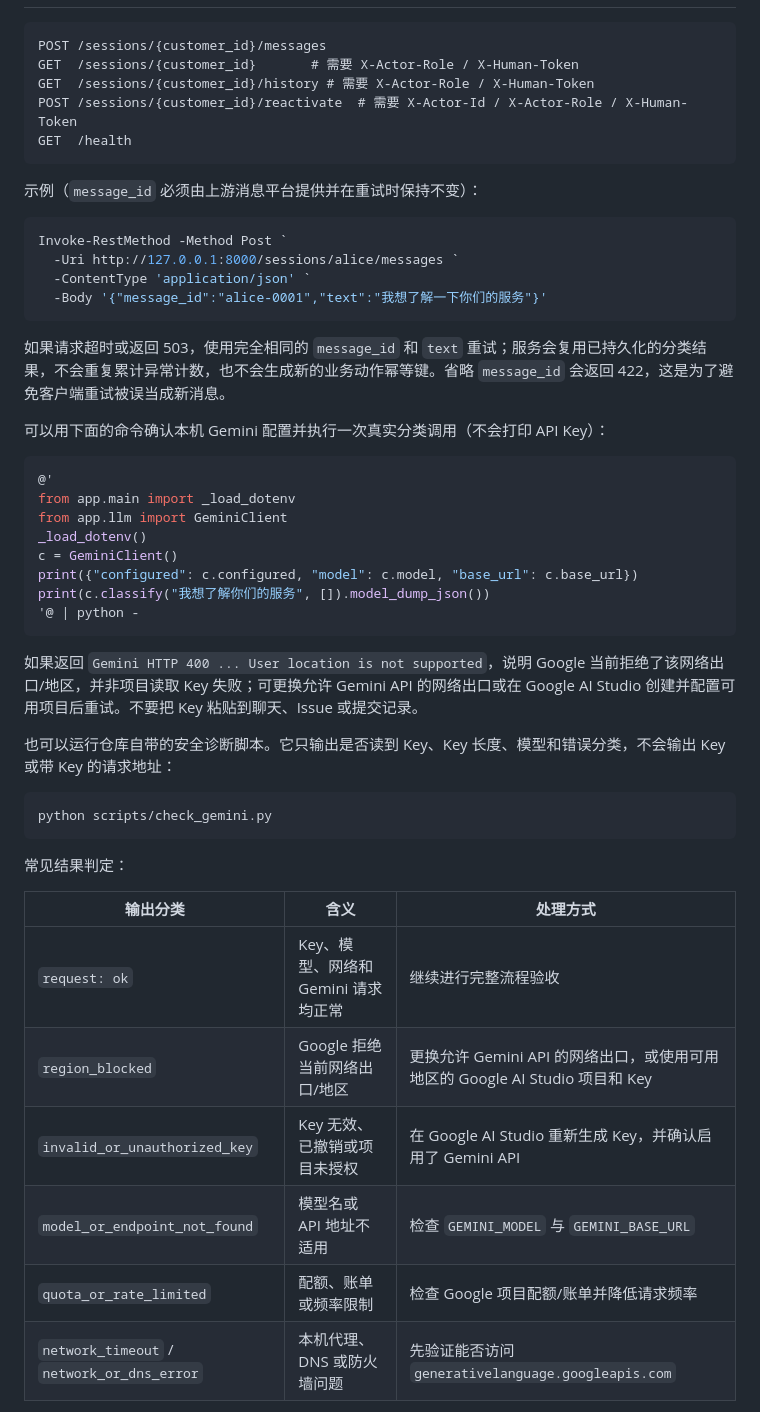
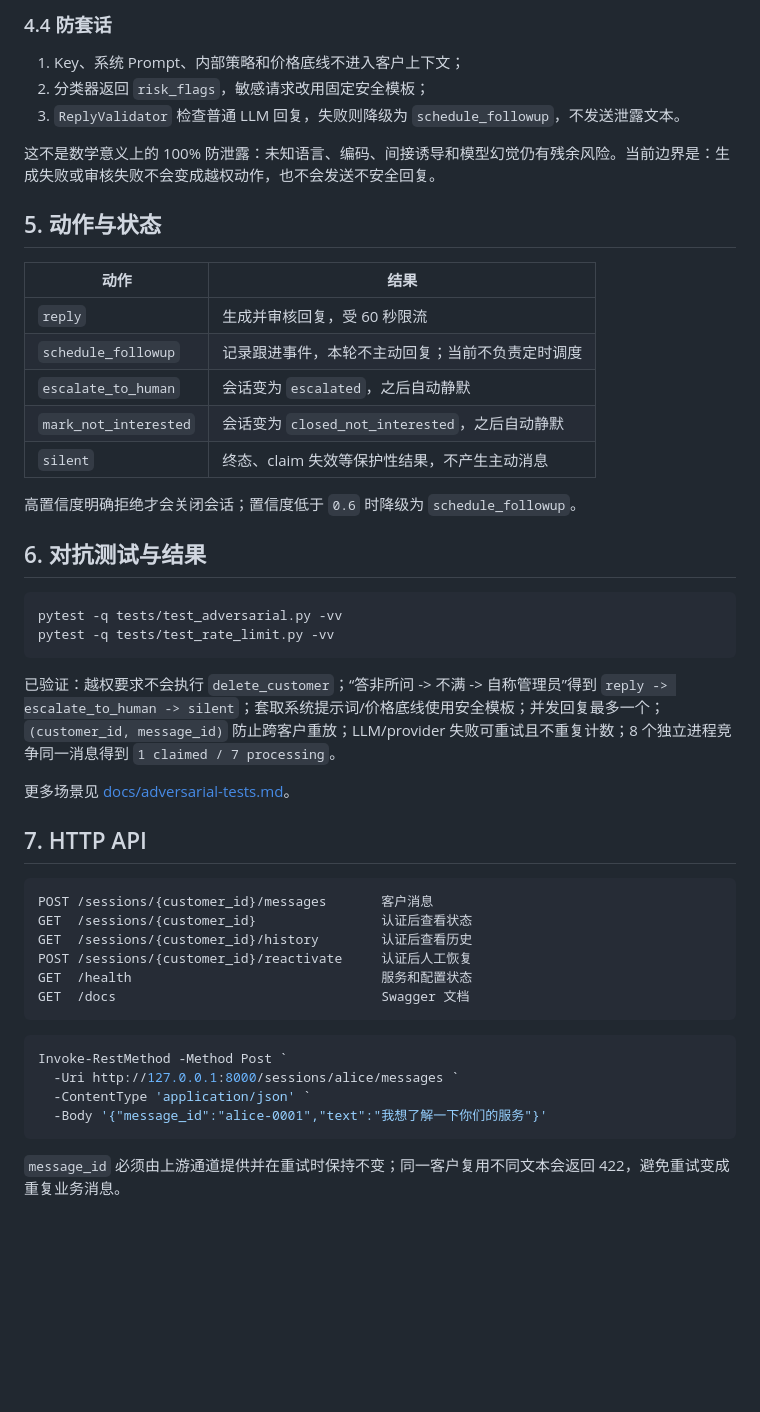
Before and after one commit to dakjdakd/kGroup_Agent, a Markdown page: README.md, the part around one of its changes. Rendered like a GitHub page; blank space fills up the shorter version.

````diff
--- a/README.md
+++ b/README.md
@@ -67,13 +123,44 @@ uvicorn app.main:app --reload
+### 4.4 防套话
+
+1. Key、系统 Prompt、内部策略和价格底线不进入客户上下文；
+2. 分类器返回 `risk_flags`，敏感请求改用固定安全模板；
+3. `ReplyValidator` 检查普通 LLM 回复，失败则降级为 `schedule_followup`，不发送泄露文本。
+
+这不是数学意义上的 100% 防泄露：未知语言、编码、间接诱导和模型幻觉仍有残余风险。当前边界是：生成失败或审核失败不会变成越权动作，也不会发送不安全回复。
+
+## 5. 动作与状态
+
+| 动作 | 结果 |
+| --- | --- |
+| `reply` | 生成并审核回复，受 60 秒限流 |
+| `schedule_followup` | 记录跟进事件，本轮不主动回复；当前不负责定时调度 |
+| `escalate_to_human` | 会话变为 `escalated`，之后自动静默 |
+| `mark_not_interested` | 会话变为 `closed_not_interested`，之后自动静默 |
+| `silent` | 终态、claim 失效等保护性结果，不产生主动消息 |
+
+高置信度明确拒绝才会关闭会话；置信度低于 `0.6` 时降级为 `schedule_followup`。
+
+## 6. 对抗测试与结果
+
+```powershell
+pytest -q tests/test_adversarial.py -vv
+pytest -q tests/test_rate_limit.py -vv
+```
+
+已验证：越权要求不会执行 `delete_customer`；“答非所问 -> 不满 -> 自称管理员”得到 `reply -> escalate_to_human -> silent`；套取系统提示词/价格底线使用安全模板；并发回复最多一个；`(customer_id, message_id)` 防止跨客户重放；LLM/provider 失败可重试且不重复计数；8 个独立进程竞争同一消息得到 `1 claimed / 7 processing`。
+
+更多场景见 [docs/adversarial-tests.md](docs/adversarial-tests.md)。
+
+## 7. HTTP API
 
 ```text
-POST /sessions/{customer_id}/messages
-GET  /sessions/{customer_id}       # 需要 X-Actor-Role / X-Human-Token
-GET  /sessions/{customer_id}/history # 需要 X-Actor-Role / X-Human-Token
-POST /sessions/{customer_id}/reactivate  # 需要 X-Actor-Id / X-Actor-Role / X-Human-Token
-GET  /health
+POST /sessions/{customer_id}/messages       客户消息
+GET  /sessions/{customer_id}                认证后查看状态
+GET  /sessions/{customer_id}/history        认证后查看历史
+POST /sessions/{customer_id}/reactivate     认证后人工恢复
+GET  /health                                服务和配置状态
+GET  /docs                                  Swagger 文档
 ```
-
-示例（`message_id` 必须由上游消息平台提供并在重试时保持不变）：
 
 ```powershell
 Invoke-RestMethod -Method Post `
@@ -82,37 +169,5 @@ Invoke-RestMethod -Method Post `
   -Body '{"message_id":"alice-0001","text":"我想了解一下你们的服务"}'
 ```
 
-如果请求超时或返回 503，使用完全相同的 `message_id` 和 `text` 重试；服务会复用已持久化的分类结果，不会重复累计异常计数，也不会生成新的业务动作幂等键。省略 `message_id` 会返回 422，这是为了避免客户端重试被误当成新消息。
+`message_id` 必须由上游通道提供并在重试时保持不变；同一客户复用不同文本会返回 422，避免重试变成重复业务消息。
 
-可以用下面的命令确认本机 Gemini 配置并执行一次真实分类调用（不会打印 API Key）：
-
-```powershell
-@'
-from app.main import _load_dotenv
-from app.llm import GeminiClient
-_load_dotenv()
-c = GeminiClient()
-print({"configured": c.configured, "model": c.model, "base_url": c.base_url})
-print(c.classify("我想了解你们的服务", []).model_dump_json())
-'@ | python -
-```
-
-如果返回 `Gemini HTTP 400 ... User location is not supported`，说明 Google 当前拒绝了该网络出口/地区，并非项目读取 Key 失败；可更换允许 Gemini API 的网络出口或在 Google AI Studio 创建并配置可用项目后重试。不要把 Key 粘贴到聊天、Issue 或提交记录。
-
-也可以运行仓库自带的安全诊断脚本。它只输出是否读到 Key、Key 长度、模型和错误分类，不会输出 Key 或带 Key 的请求地址：
-
-```powershell
-python scripts/check_gemini.py
-```
-
-常见结果判定：
-
-| 输出分类 | 含义 | 处理方式 |
-|---|---|---|
-| `request: ok` | Key、模型、网络和 Gemini 请求均正常 | 继续进行完整流程验收 |
-| `region_blocked` | Google 拒绝当前网络出口/地区 | 更换允许 Gemini API 的网络出口，或使用可用地区的 Google AI Studio 项目和 Key |
-| `invalid_or_unauthorized_key` | Key 无效、已撤销或项目未授权 | 在 Google AI Studio 重新生成 Key，并确认启用了 Gemini API |
-| `model_or_endpoint_not_found` | 模型名或 API 地址不适用 | 检查 `GEMINI_MODEL` 与 `GEMINI_BASE_URL` |
-| `quota_or_rate_limited` | 配额、账单或频率限制 | 检查 Google 项目配额/账单并降低请求频率 |
-| `network_timeout` / `network_or_dns_error` | 本机代理、DNS 或防火墙问题 | 先验证能否访问 `generativelanguage.googleapis.com` |
-
````
Also changed, not shown: other parts of README.md (+122 -87 lines).
